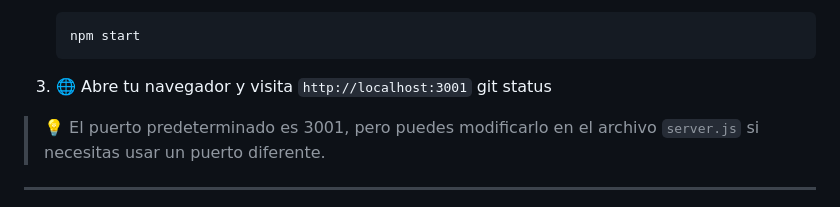
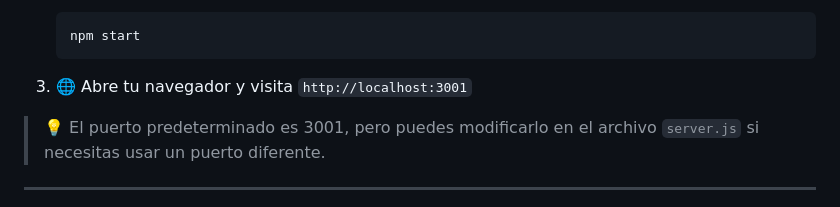
Before and after one commit to juan-moresi/proyectofinal-moresi-js, a Markdown page: README.md, the part around the change. Drawn GitHub-style.

Commit message:
Correccion README.md

````diff
--- a/README.md
+++ b/README.md
@@ -84,7 +84,7 @@ Para iniciar el servidor estático y ejecutar la aplicación localmente:
    ```
 
 3. 🌐 Abre tu navegador y visita `http://localhost:3001`
-git status
+
 
 > 💡 El puerto predeterminado es 3001, pero puedes modificarlo en el archivo `server.js` si necesitas usar un puerto diferente.
 
````
